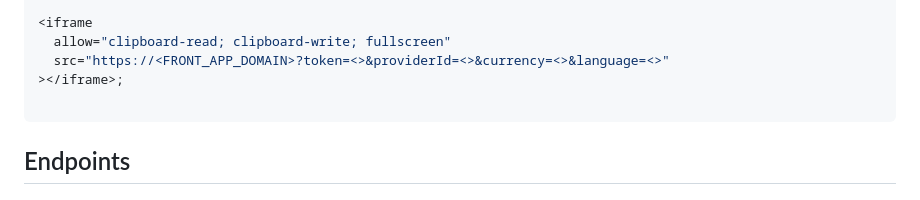
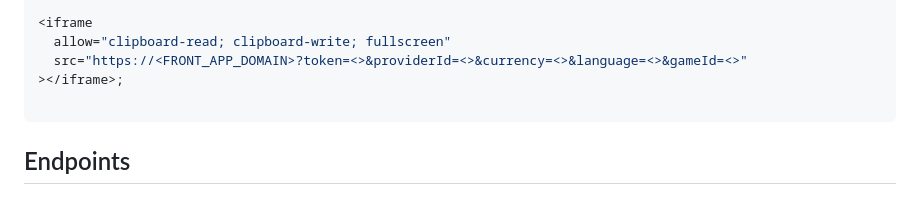
Before and after one commit to Mercury-Tech-Center/games-aviator-integration-sample, a Markdown page: integration.md, the part around the change. GitHub-like rendering.

Commit message:
feat: updated

````diff
--- a/integration.md
+++ b/integration.md
@@ -78,7 +78,7 @@ const data = {
 
 <iframe
   allow="clipboard-read; clipboard-write; fullscreen"
-  src="https://<FRONT_APP_DOMAIN>?token=<>&providerId=<>&currency=<>&language=<>"
+  src="https://<FRONT_APP_DOMAIN>?token=<>&providerId=<>&currency=<>&language=<>&gameId=<>"
 ></iframe>;
 
 ```
````
